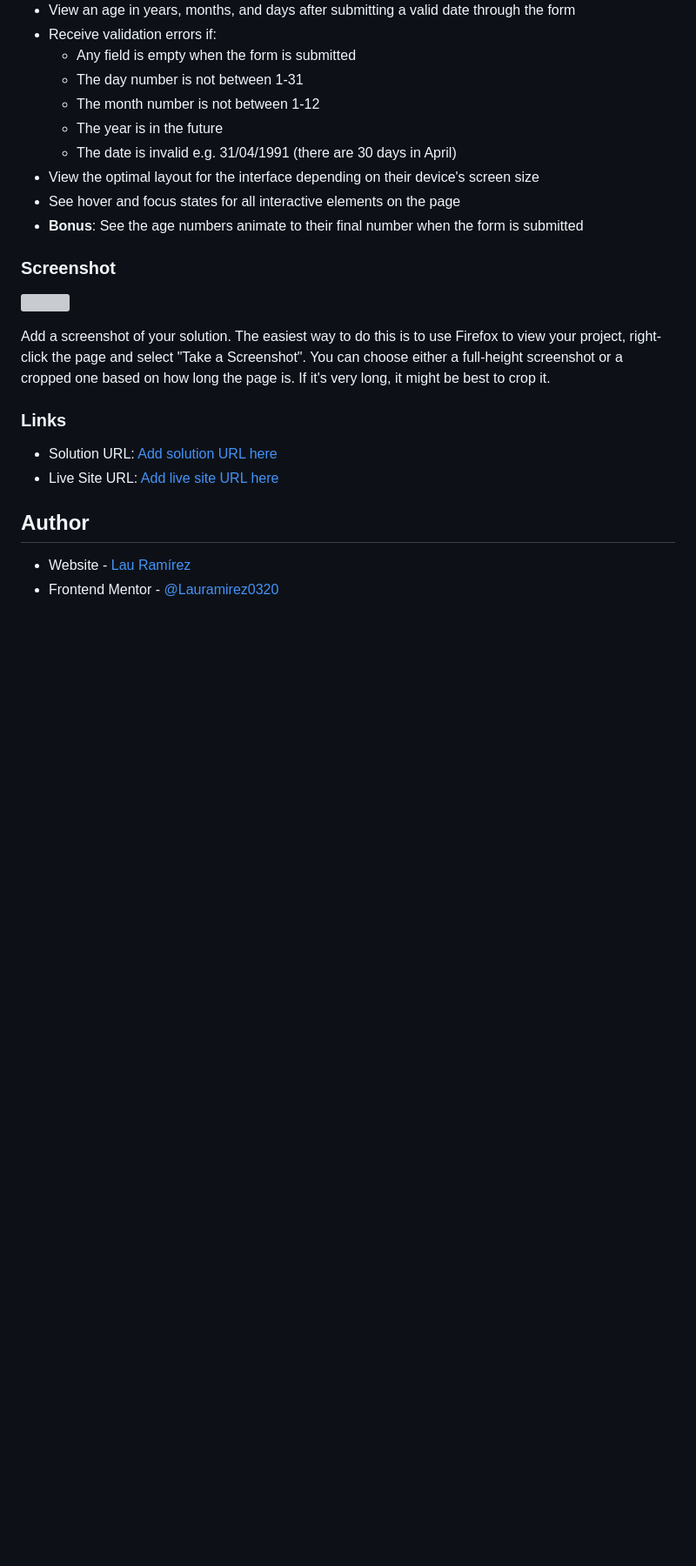
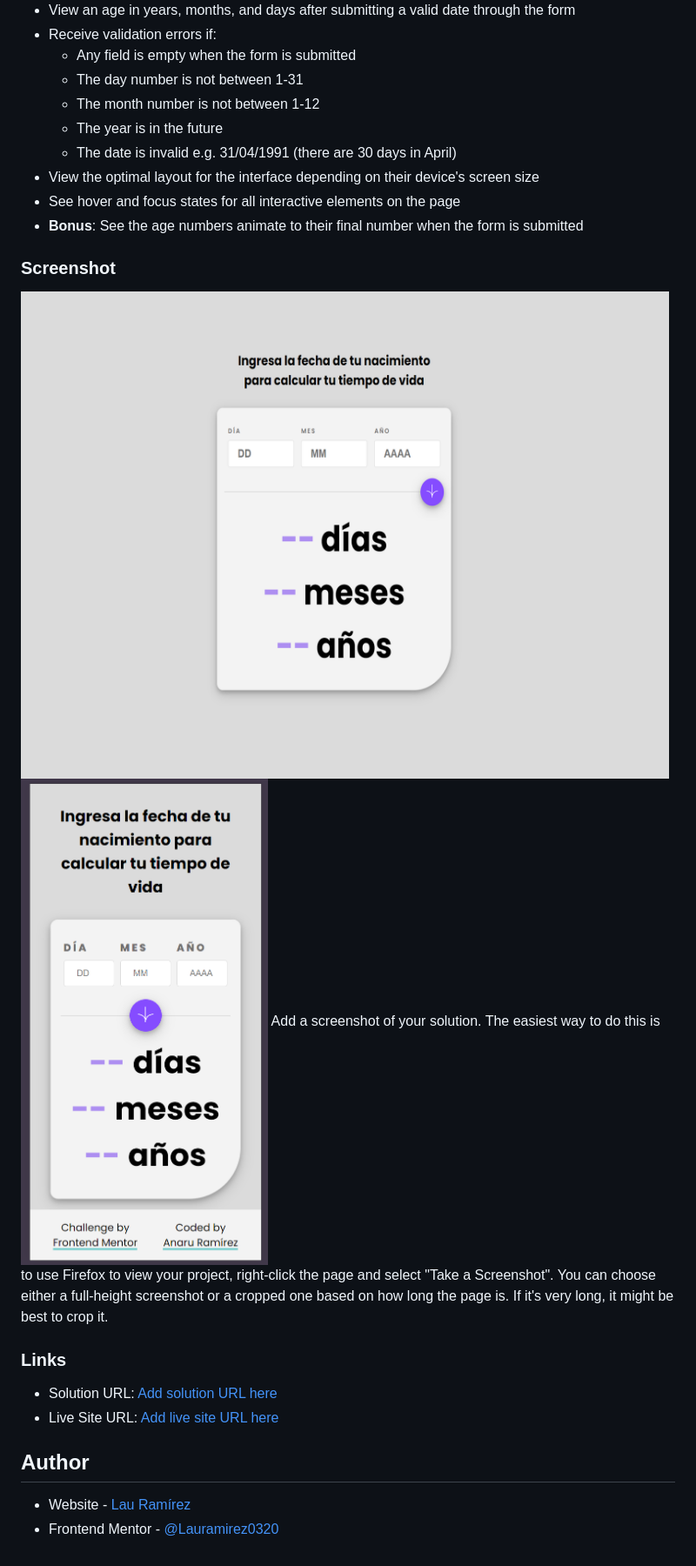
Before and after one commit to Lauramirez0320/age-calculator, a Markdown page: README.md, the part around the change. Shown: that part at 87% size. GitHub-like rendering; pictures changed too: assets/images/desktop-design.png (added), assets/images/responsive-mobile.png (added); blank space fills up the shorter version; grey boxes are pictures that could not be loaded.

Commit message:
Adding screenshots

```diff
--- a/README.md
+++ b/README.md
@@ -20,8 +20,8 @@ Users should be able to:
 
 ### Screenshot
 
-![](./screenshot.jpg)
-
+![desktop](./assets/images/desktop-design.png)
+![responsive-desktop](./assets/images/responsive-mobile.png)
 Add a screenshot of your solution. The easiest way to do this is to use Firefox to view your project, right-click the page and select "Take a Screenshot". You can choose either a full-height screenshot or a cropped one based on how long the page is. If it's very long, it might be best to crop it.
 
 ### Links
```
